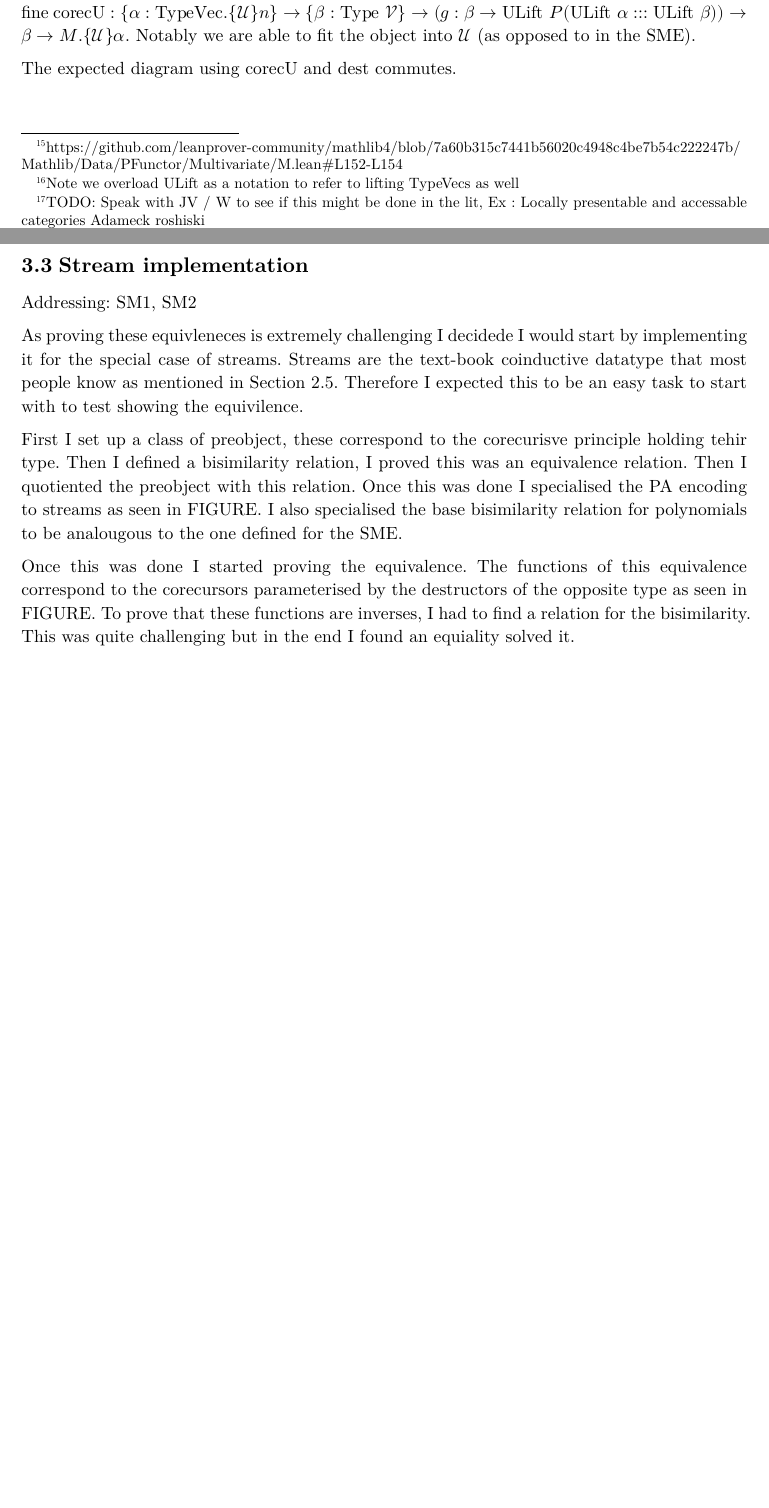
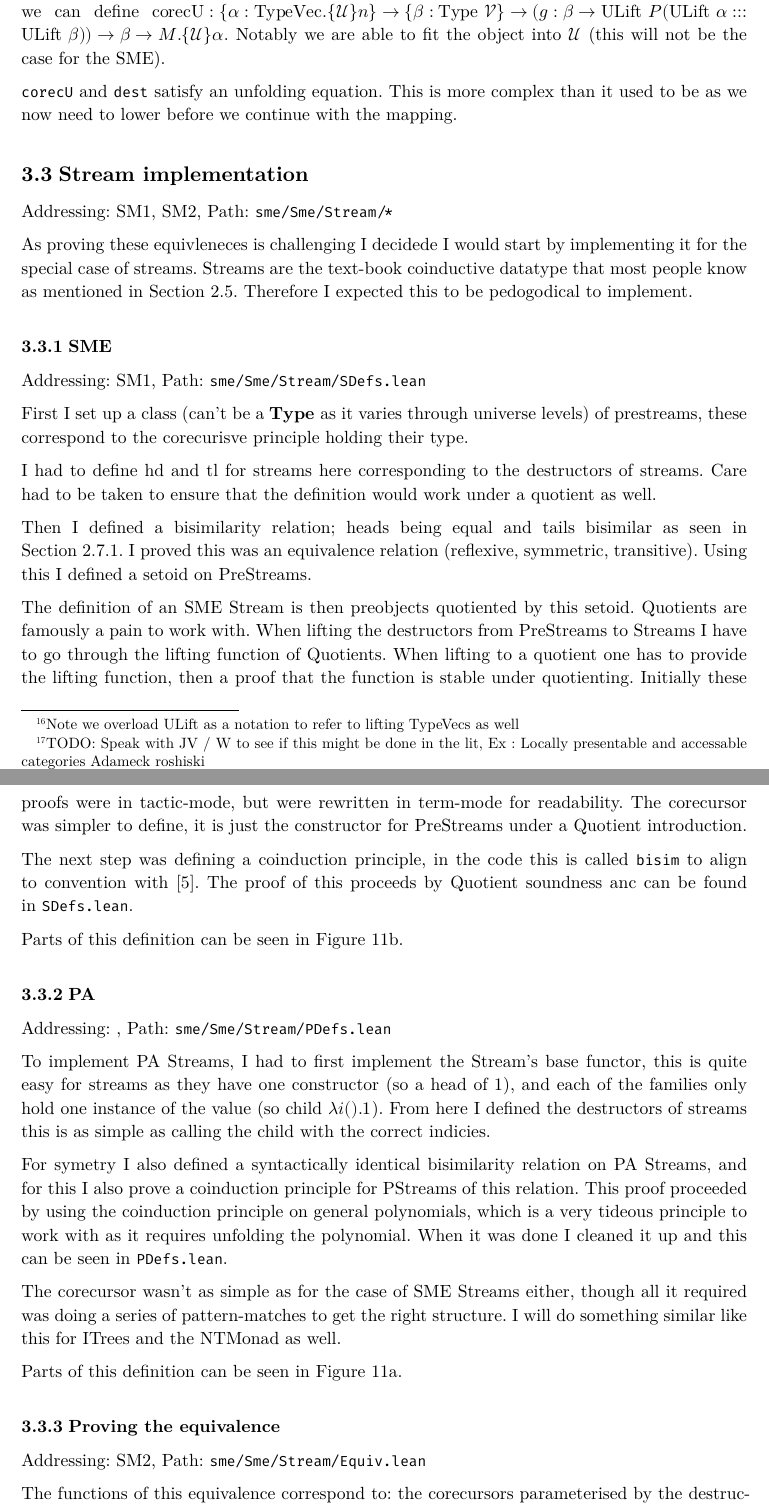
Before and after one commit to Equilibris/dissertation, a Typst document (content/03_Implementation/main.typ): two parts of pages 23 and 24 of 43 before the commit and two parts of pages 22 and 23 of 45 after it, joined at a grey line, cut so that both start at the same text, the shorter picture padded with empty space. The pictures show the PDF file main.pdf that the author committed with the source.

Commit message:
Expand upon the stream implementation

```diff
--- a/content/03_Implementation/main.typ
+++ b/content/03_Implementation/main.typ
@@ -9 +12,2 @@
 // TODO
+#let impl(content, path) = align[Addressing: #content, Path: #raw(path)]
@@ -245,12 +244,12 @@ If we do not add the ability to lift $P$,
 the unifier will force $cal(U) = cal(V)$,
 thereby invalidating all the work we did in the previous section.
 Luckily lifting a PFunctor is relatively easy.
-We define it as $"ULift" P eq.delta chevron.l "ULift" P.1, lambda x mapsto "ULift" (P.2 x) chevron.r$.
-This works and now we can move on to our goal
-#footnote([
+We define it as $"ULift" P eq.delta chevron.l "ULift" P.1, lambda x mapsto "ULift" (P.2 x."down") chevron.r$.
+This works and now we can move on to generalizing the corecursor.
+#footnote[
   TODO: Speak with JV / W to see if this might be done in the lit,
   Ex : Locally presentable and accessable categories Adameck roshiski
-]).
+].
 
 ==== Generalizing the corecursor
 
@@ -257,36 +258,79 @@ This works and now we can move on to our goal
 Now with all the work in the previous section,
-by generalizing $"corec'"$#footnote([Done in PR NUMBER ]),
-we can define
+first we generalize a helper function#footnote([Done in TODO: PR NUMBER ]),
+then we can define
 $"corecU" : {alpha : "TypeVec".{cal(U)} n}
   arrow {beta : "Type" cal(V)}
   arrow (g : beta → "ULift" P ("ULift" alpha ::: "ULift" beta))
   arrow beta
   arrow M.{cal(U)} alpha$.
 Notably we are able to fit the object into $cal(U)$
-(as opposed to in the SME).
+(this will not be the case for the SME).
 
-The expected diagram using corecU and dest commutes.
+`corecU` and `dest` satisfy an unfolding equation.
+This is more complex than it used to be as we now need to lower before we continue with the mapping.
 
 ////////////////////////////////////////////////////////////////////////////////
 
-
 == Stream implementation
 
-#impl[@rq:sme:stream:impl, @rq:sme:stream:equiv]
+#impl([@rq:sme:stream:impl, @rq:sme:stream:equiv], "sme/Sme/Stream/*")
 
-As proving these equivleneces is extremely challenging I decidede I would start by implementing it for the special case of streams.
+As proving these equivleneces is challenging I decidede I would start by implementing it for the special case of streams.
 Streams are the text-book coinductive datatype that most people know as mentioned in @sec:coind.
-Therefore I expected this to be an easy task to start with to test showing the equivilence.
+Therefore I expected this to be pedogodical to implement.
 
-First I set up a class of preobject, these correspond to the corecurisve principle holding tehir type.
-Then I defined a bisimilarity relation, I proved this was an equivalence relation.
-Then I quotiented the preobject with this relation.
-Once this was done I specialised the PA encoding to streams as seen in FIGURE.
-I also specialised the base bisimilarity relation for polynomials to be analougous to the one defined for the SME.
+=== SME
+#impl([@rq:sme:stream:impl], "sme/Sme/Stream/SDefs.lean")
 
-Once this was done I started proving the equivalence.
-The functions of this equivalence correspond to the corecursors parameterised by the destructors of the opposite type as seen in FIGURE.
-To prove that these functions are inverses, I had to find a relation for the bisimilarity.
-This was quite challenging but in the end I found an equiality solved it.
+First I set up a class (can't be a #Type as it varies through universe levels) of prestreams,
+these correspond to the corecurisve principle holding their type.
 
-Having done this I now knew how to approach the case of the polynomial.
+I had to define hd and tl for streams here corresponding to the destructors of streams.
+Care had to be taken to ensure that the definition would work under a quotient as well.
+
+Then I defined a bisimilarity relation;
+heads being equal and tails bisimilar as seen in @sec:bisim.
+I proved this was an equivalence relation (reflexive, symmetric, transitive).
+Using this I defined a setoid on PreStreams.
+
+The definition of an SME Stream is then preobjects quotiented by this setoid.
+Quotients are famously a pain to work with.
+When lifting the destructors from PreStreams to Streams I have to go through the lifting function of Quotients.
+When lifting to a quotient one has to provide the lifting function,
+then a proof that the function is stable under quotienting.
+Initially these proofs were in tactic-mode,
+but were rewritten in term-mode for readability.
+The corecursor was simpler to define,
+it is just the constructor for PreStreams under a Quotient introduction.
+
+The next step was defining a coinduction principle,
+in the code this is called `bisim` to align to convention with @cite:mathlib.
+The proof of this proceeds by Quotient soundness anc can be found in `SDefs.lean`.
+
+Parts of this definition can be seen in @stream:fg:sme.
+
+=== PA
+#impl([], "sme/Sme/Stream/PDefs.lean")
+
+To implement PA Streams,
+I had to first implement the Stream's base functor,
+this is quite easy for streams as they have one constructor (so a head of $1$),
+and each of the families only hold one instance of the value (so child $lambda i (). 1$).
+From here I defined the destructors of streams this is as simple as calling the child with the correct indicies.
+
+For symetry I also defined a syntactically identical bisimilarity relation on PA Streams,
+and for this I also prove a coinduction principle for PStreams of this relation.
+This proof proceeded by using the coinduction principle on general polynomials,
+which is a very tideous principle to work with as it requires unfolding the polynomial.
+When it was done I cleaned it up and this can be seen in `PDefs.lean`.
+
+The corecursor wasn't as simple as for the case of SME Streams either,
+though all it required was doing a series of pattern-matches to get the right structure.
+I will do something similar like this for ITrees and the NTMonad as well.
+
+Parts of this definition can be seen in @stream:fg:pa.
+
+=== Proving the equivalence
+#impl([@rq:sme:stream:equiv], "sme/Sme/Stream/Equiv.lean")
+
+The functions of this equivalence correspond to:
@@ -292,0 +355,7 @@ Having done this I now knew how to approach the case of the polynomial.
+#let pdef = read("../../sme/Sme/Stream/PDefs.lean")
+#let sdef = read("../../sme/Sme/Stream/SDefs.lean")
+#let equiv = read("../../sme/Sme/Stream/Equiv.lean")
+
+#pad(x: -1cm)[
+#spg(
+  figure(
@@ -295,3 +382,4 @@ Having done this I now knew how to approach the case of the polynomial.
 
 == State machine encoding of M-Types
 
+#impl([@rq:sme:stream:impl, @rq:sme:stream:equiv], "")
```
Also changed, not shown: content/02_Preparation/main.typ (+2 -2 lines), content/Appendix/igraph.typ (added, +11 -0 lines), main.typ (+1 -0 lines), main.pdf, content/03_Implementation/main.typ (83 more changed lines), 4 other files.
